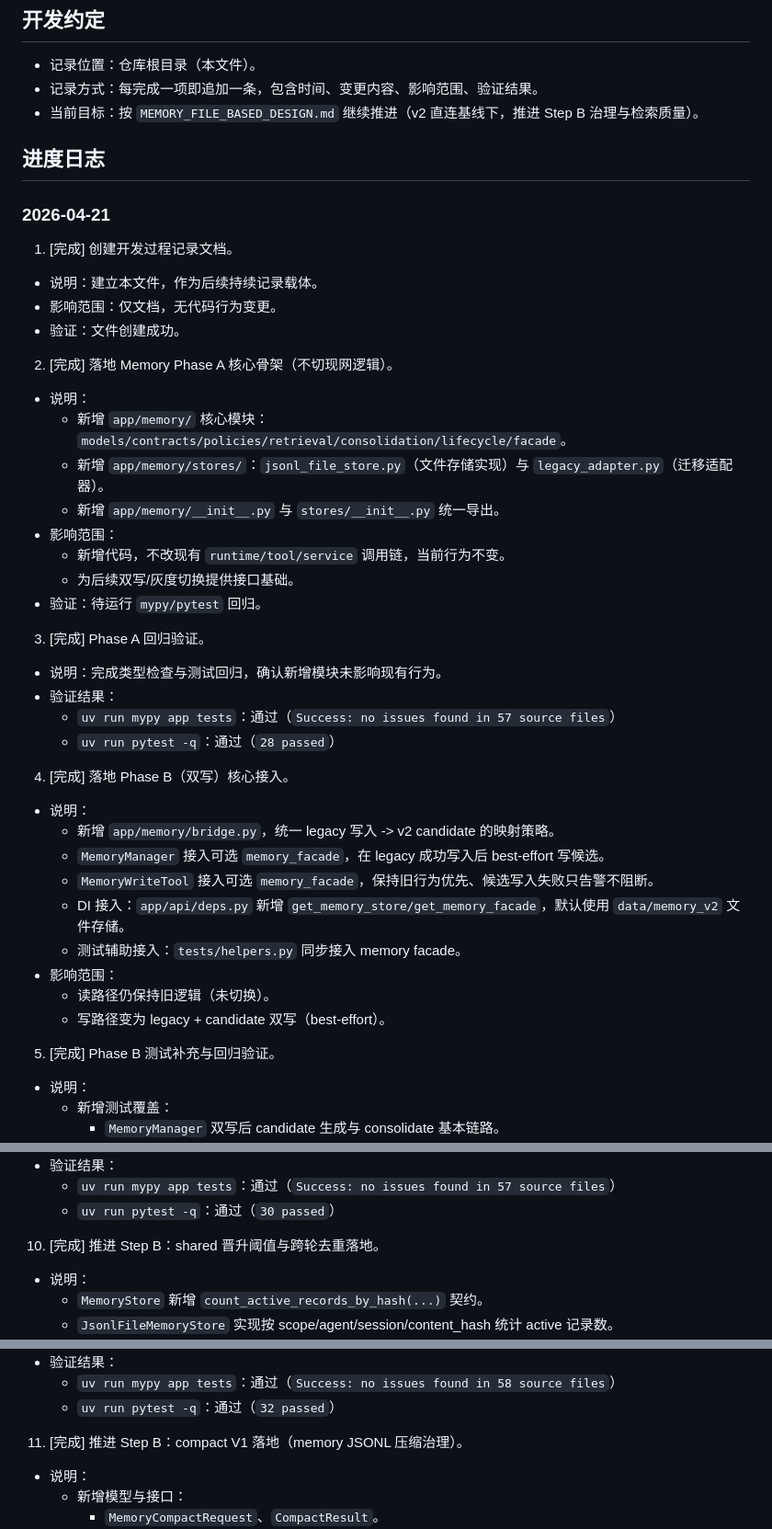
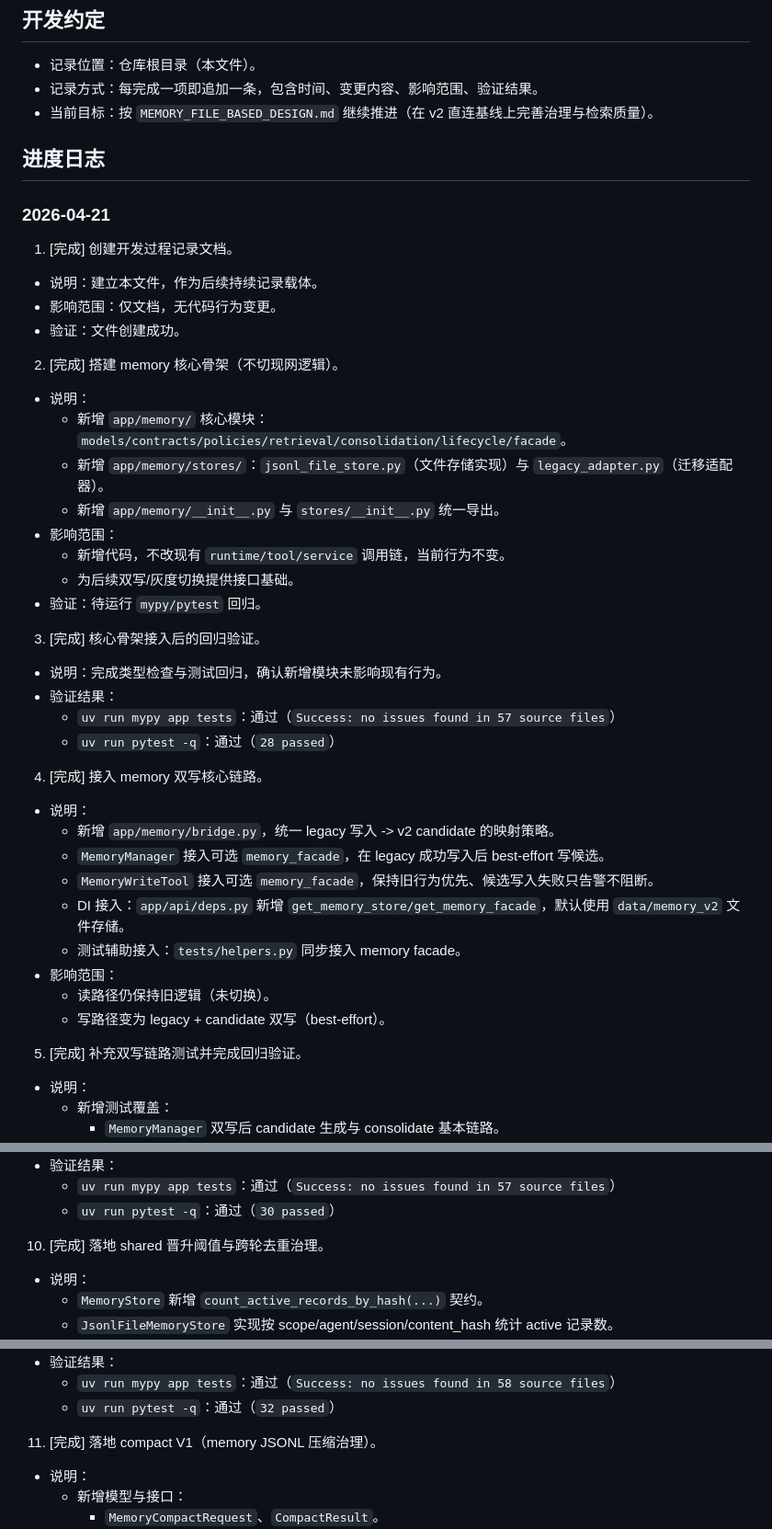
Before and after one commit to pirate-pro/resume_agent, a Markdown page: MEMORY_DEV_PROGRESS.md, 3 parts joined by grey strips. Shown at 92% size. Drawn GitHub-style.

Commit message:
调整开发记录命名为具体工作描述

```diff
--- a/MEMORY_DEV_PROGRESS.md
+++ b/MEMORY_DEV_PROGRESS.md
@@ -4,7 +4,7 @@
 
 - 记录位置：仓库根目录（本文件）。
 - 记录方式：每完成一项即追加一条，包含时间、变更内容、影响范围、验证结果。
-- 当前目标：按 `MEMORY_FILE_BASED_DESIGN.md` 继续推进（v2 直连基线下，推进 Step B 治理与检索质量）。
+- 当前目标：按 `MEMORY_FILE_BASED_DESIGN.md` 继续推进（在 v2 直连基线上完善治理与检索质量）。
 
 ## 进度日志
 
@@ -15,7 +15,7 @@
 - 影响范围：仅文档，无代码行为变更。
 - 验证：文件创建成功。
 
-2. [完成] 落地 Memory Phase A 核心骨架（不切现网逻辑）。
+2. [完成] 搭建 memory 核心骨架（不切现网逻辑）。
 - 说明：
   - 新增 `app/memory/` 核心模块：`models/contracts/policies/retrieval/consolidation/lifecycle/facade`。
   - 新增 `app/memory/stores/`：`jsonl_file_store.py`（文件存储实现）与 `legacy_adapter.py`（迁移适配器）。
@@ -25,13 +25,13 @@
   - 为后续双写/灰度切换提供接口基础。
 - 验证：待运行 `mypy/pytest` 回归。
 
-3. [完成] Phase A 回归验证。
+3. [完成] 核心骨架接入后的回归验证。
 - 说明：完成类型检查与测试回归，确认新增模块未影响现有行为。
 - 验证结果：
   - `uv run mypy app tests`：通过（`Success: no issues found in 57 source files`）
   - `uv run pytest -q`：通过（`28 passed`）
 
-4. [完成] 落地 Phase B（双写）核心接入。
+4. [完成] 接入 memory 双写核心链路。
 - 说明：
   - 新增 `app/memory/bridge.py`，统一 legacy 写入 -> v2 candidate 的映射策略。
   - `MemoryManager` 接入可选 `memory_facade`，在 legacy 成功写入后 best-effort 写候选。
@@ -42,7 +42,7 @@
   - 读路径仍保持旧逻辑（未切换）。
   - 写路径变为 legacy + candidate 双写（best-effort）。
 
-5. [完成] Phase B 测试补充与回归验证。
+5. [完成] 补充双写链路测试并完成回归验证。
 - 说明：
   - 新增测试覆盖：
     - `MemoryManager` 双写后 candidate 生成与 consolidate 基本链路。
@@ -82,7 +82,7 @@
   - `uv run mypy app tests`：通过（`Success: no issues found in 57 source files`）
   - `uv run pytest -q`：通过（`30 passed`）
 
-10. [完成] 推进 Step B：shared 晋升阈值与跨轮去重落地。
+10. [完成] 落地 shared 晋升阈值与跨轮去重治理。
 - 说明：
   - `MemoryStore` 新增 `count_active_records_by_hash(...)` 契约。
   - `JsonlFileMemoryStore` 实现按 scope/agent/session/content_hash 统计 active 记录数。
@@ -98,7 +98,7 @@
   - `uv run mypy app tests`：通过（`Success: no issues found in 58 source files`）
   - `uv run pytest -q`：通过（`32 passed`）
 
-11. [完成] 推进 Step B：compact V1 落地（memory JSONL 压缩治理）。
+11. [完成] 落地 compact V1（memory JSONL 压缩治理）。
 - 说明：
   - 新增模型与接口：
     - `MemoryCompactRequest`、`CompactResult`。
```
Also changed, not shown: other parts of MEMORY_DEV_PROGRESS.md (+2 -2 lines).
